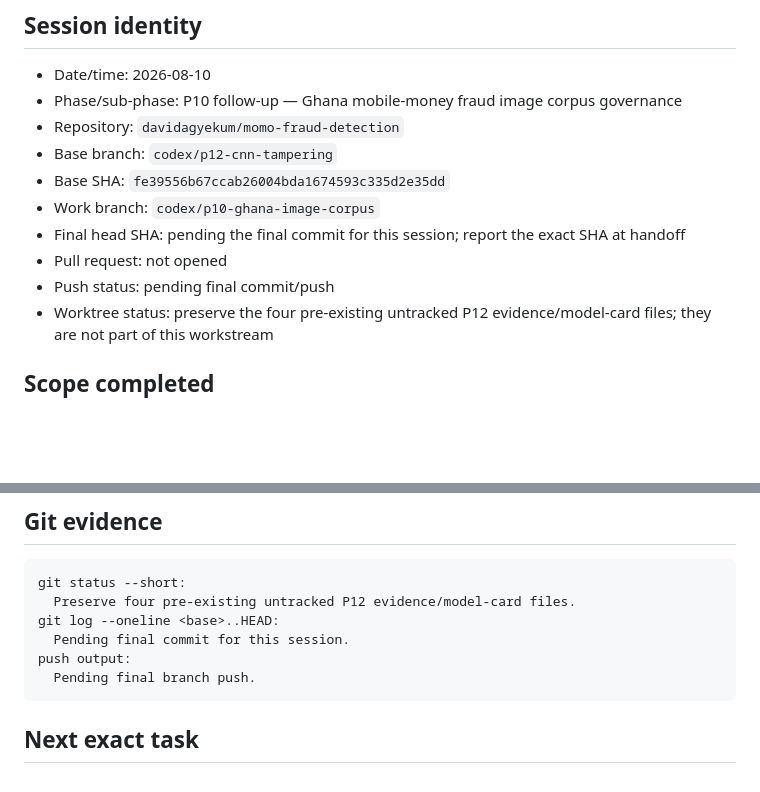
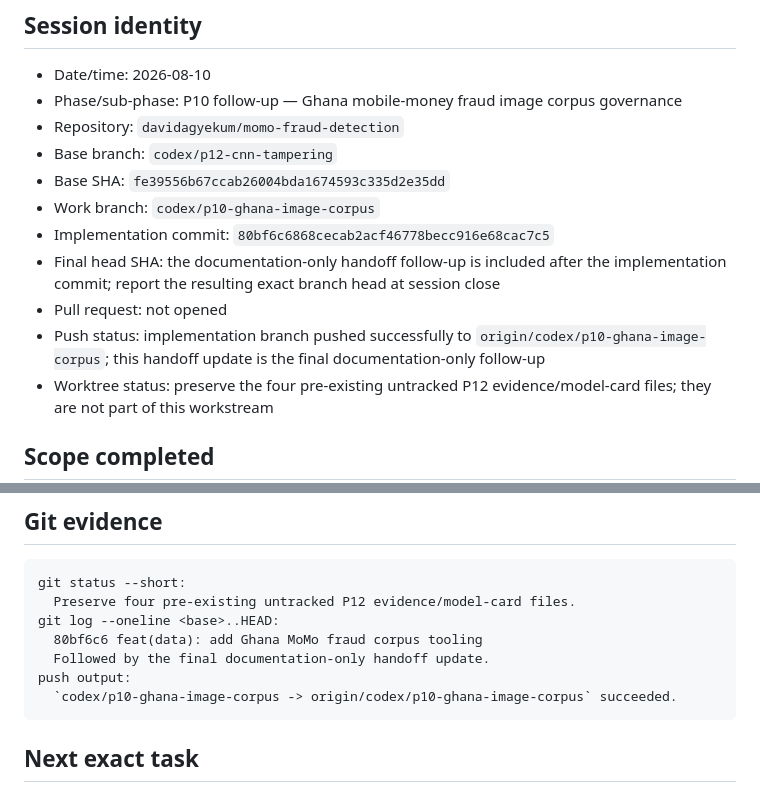
Before and after one commit to davidagyekum/momo-fraud-detection, a Markdown page: docs/handoffs/2026-08-10-P10-ghana-image-corpus-session.md, 2 parts joined by grey strips. Rendered like a GitHub page; blank space fills up the shorter version.

Commit message:
docs(handoff): record Ghana corpus push evidence

````diff
--- a/docs/handoffs/2026-08-10-P10-ghana-image-corpus-session.md
+++ b/docs/handoffs/2026-08-10-P10-ghana-image-corpus-session.md
@@ -8,9 +8,10 @@
 - Base branch: `codex/p12-cnn-tampering`
 - Base SHA: `fe39556b67ccab26004bda1674593c335d2e35dd`
 - Work branch: `codex/p10-ghana-image-corpus`
-- Final head SHA: pending the final commit for this session; report the exact SHA at handoff
+- Implementation commit: `80bf6c6868cecab2acf46778becc916e68cac7c5`
+- Final head SHA: the documentation-only handoff follow-up is included after the implementation commit; report the resulting exact branch head at session close
 - Pull request: not opened
-- Push status: pending final commit/push
+- Push status: implementation branch pushed successfully to `origin/codex/p10-ghana-image-corpus`; this handoff update is the final documentation-only follow-up
 - Worktree status: preserve the four pre-existing untracked P12 evidence/model-card files; they are not part of this workstream
 
 ## Scope completed
@@ -108,9 +109,10 @@ Skipped/blocked checks and reason:
 git status --short:
   Preserve four pre-existing untracked P12 evidence/model-card files.
 git log --oneline <base>..HEAD:
-  Pending final commit for this session.
+  80bf6c6 feat(data): add Ghana MoMo fraud corpus tooling
+  Followed by the final documentation-only handoff update.
 push output:
-  Pending final branch push.
+  `codex/p10-ghana-image-corpus -> origin/codex/p10-ghana-image-corpus` succeeded.
 ```
 
 ## Next exact task
````
